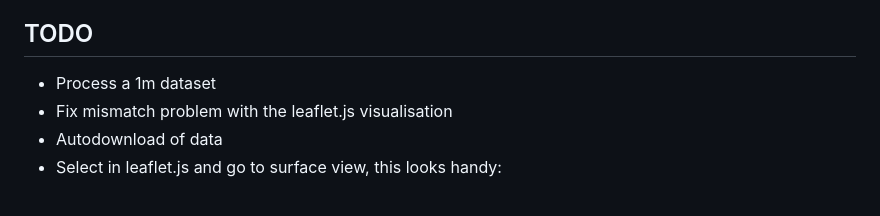
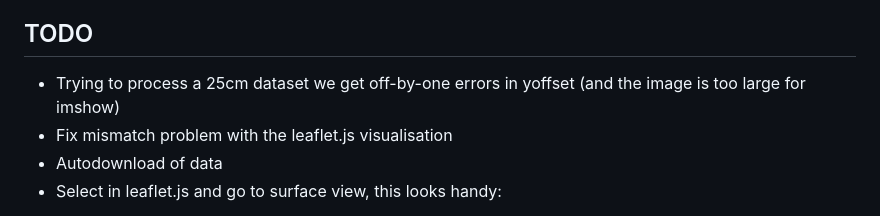
Before and after one commit to IanHopkinson/defra-lidar-viewer, a Markdown page: README.md, the part around the change. Rendered like a GitHub page.

```diff
--- a/README.md
+++ b/README.md
@@ -45,7 +45,7 @@ right-mouse-button (or D) pans the view, middle-mouse-button (or S) zooms the vi
 
 ## TODO
 
-* Process a 1m dataset
+* Trying to process a 25cm dataset we get off-by-one errors in yoffset (and the image is too large for imshow)
 * Fix mismatch problem with the leaflet.js visualisation
 * Autodownload of data
 * Select in leaflet.js and go to surface view, this looks handy:
```
Also changed, not shown: figures/Liverpool-Metropolitan-cathedral-3D.png (added), 1 other file.
